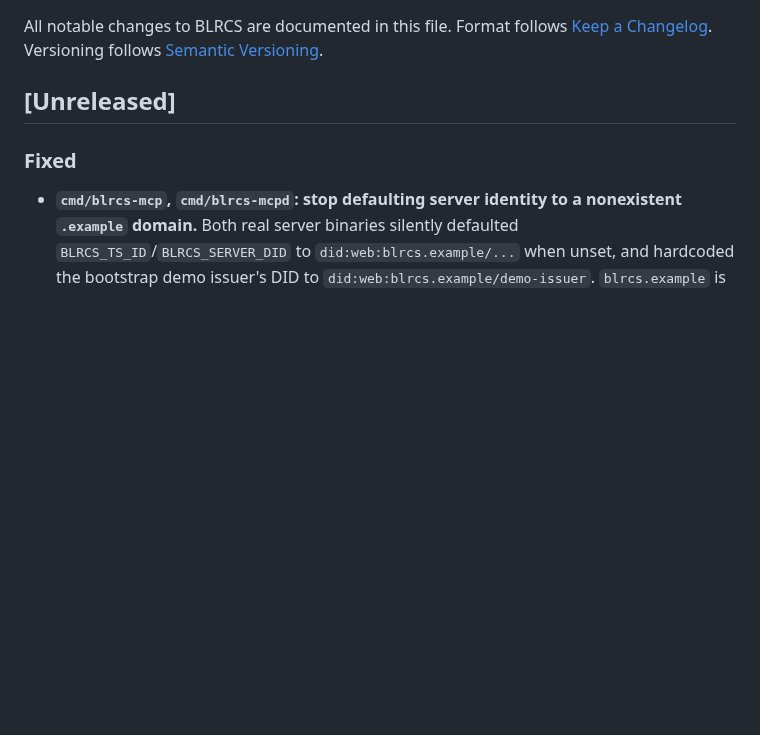
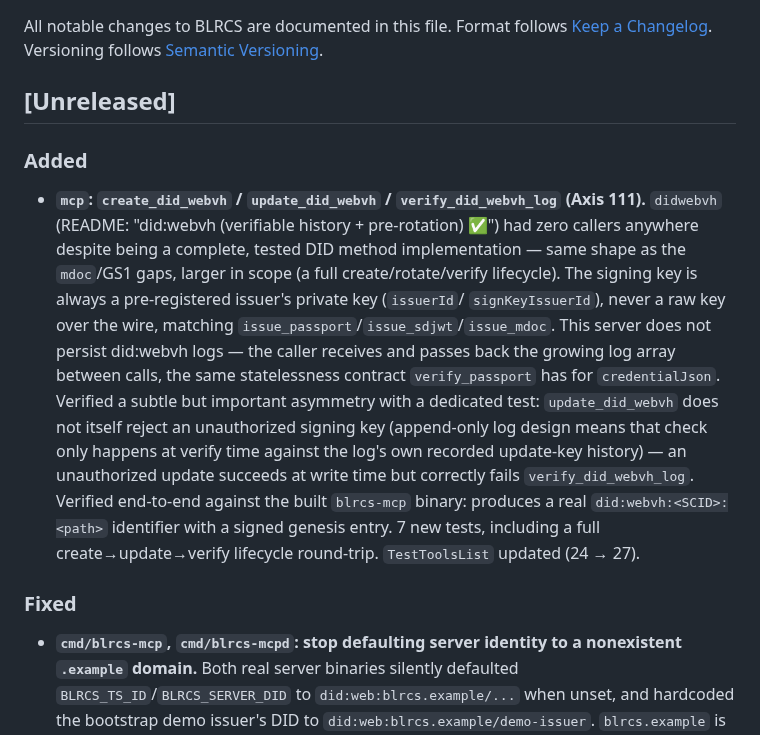
Before and after one commit to shizukutanaka/BLNCS, a Markdown page: blrcs/CHANGELOG.md, the part around the change. Drawn GitHub-style; blank space fills up the shorter version.

Commit message:
docs(CHANGELOG): record Axis 111 (did:webvh MCP tools)
Co-Authored-By: Claude Sonnet 5 <noreply@anthropic.com>
Claude-Session: https://claude.ai/code/session_01Wqro1c11kHdta47zUKUr2h

```diff
--- a/blrcs/CHANGELOG.md
+++ b/blrcs/CHANGELOG.md
@@ -5,6 +5,28 @@ Format follows [Keep a Changelog](https://keepachangelog.com/).
 Versioning follows [Semantic Versioning](https://semver.org/).
 
 ## [Unreleased]
+
+### Added
+- **`mcp`: `create_did_webvh` / `update_did_webvh` / `verify_did_webvh_log`
+  (Axis 111).** `didwebvh` (README: "did:webvh (verifiable history +
+  pre-rotation) ✅") had zero callers anywhere despite being a complete,
+  tested DID method implementation — same shape as the `mdoc`/GS1 gaps,
+  larger in scope (a full create/rotate/verify lifecycle). The signing key
+  is always a pre-registered issuer's private key (`issuerId`/
+  `signKeyIssuerId`), never a raw key over the wire, matching
+  `issue_passport`/`issue_sdjwt`/`issue_mdoc`. This server does not
+  persist did:webvh logs — the caller receives and passes back the growing
+  log array between calls, the same statelessness contract
+  `verify_passport` has for `credentialJson`. Verified a subtle but
+  important asymmetry with a dedicated test: `update_did_webvh` does not
+  itself reject an unauthorized signing key (append-only log design means
+  that check only happens at verify time against the log's own recorded
+  update-key history) — an unauthorized update succeeds at write time but
+  correctly fails `verify_did_webvh_log`. Verified end-to-end against the
+  built `blrcs-mcp` binary: produces a real `did:webvh:<SCID>:<path>`
+  identifier with a signed genesis entry. 7 new tests, including a full
+  create→update→verify lifecycle round-trip. `TestToolsList` updated
+  (24 → 27).
 
 ### Fixed
 - **`cmd/blrcs-mcp`, `cmd/blrcs-mcpd`: stop defaulting server identity to a
```
